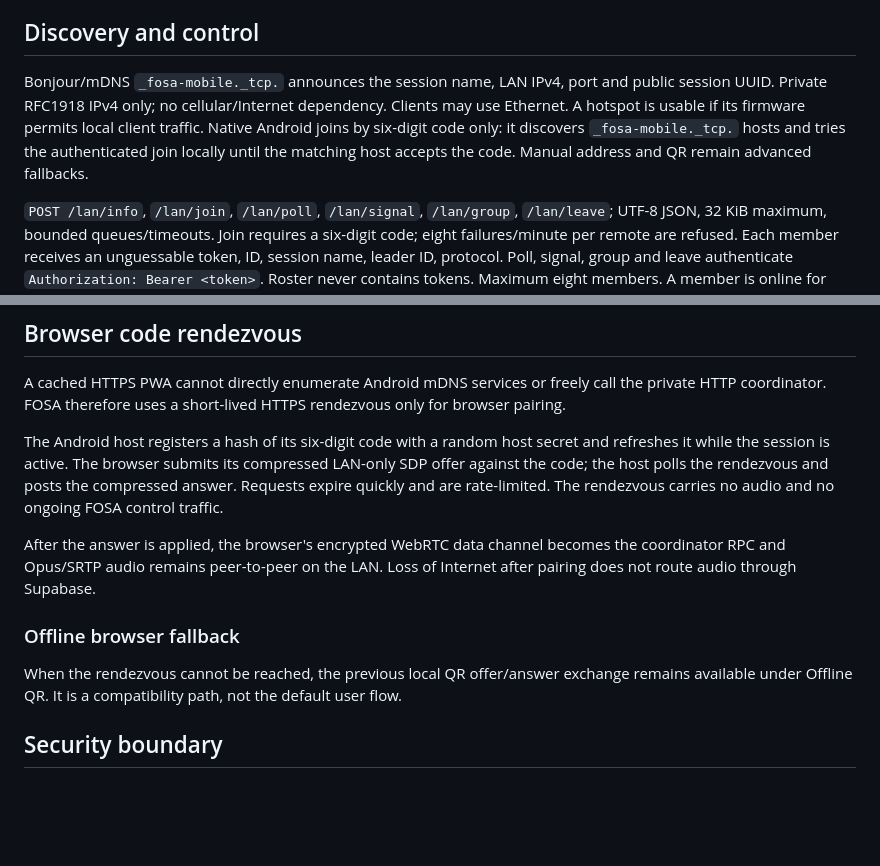
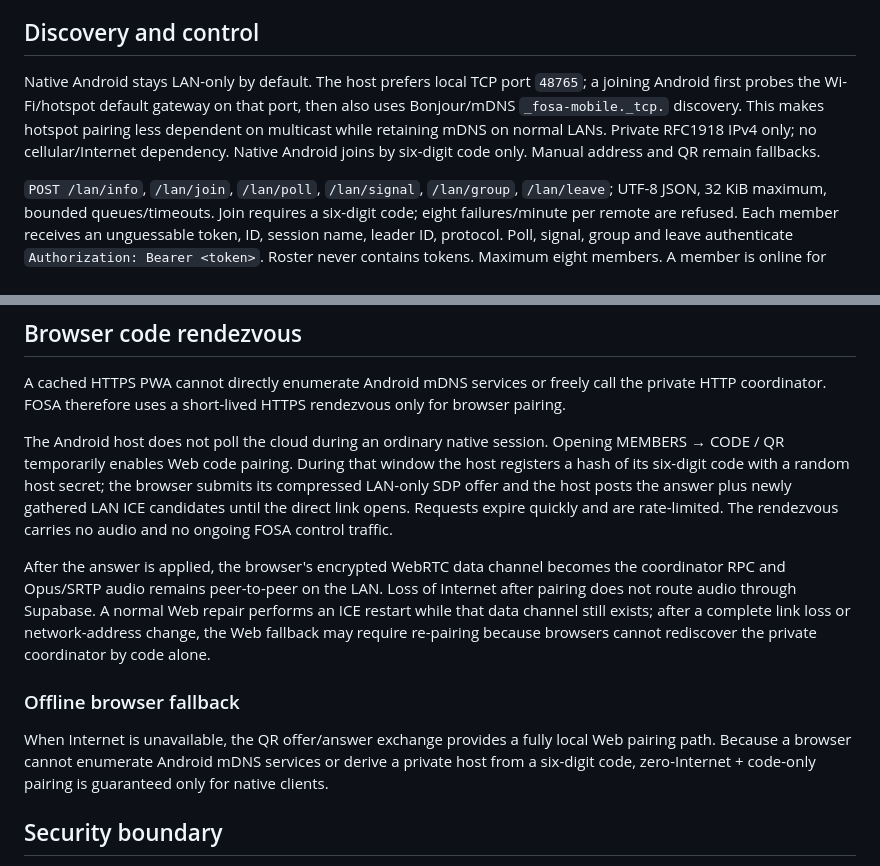
Before and after one commit to ZoNampoina/fosa, a Markdown page: docs/mobile/PROTOCOL.md, 2 parts joined by grey strips. Rendered like a GitHub page; blank space fills up the shorter version.

Commit message:
Document LAN-first pairing and Web limits

```diff
--- a/docs/mobile/PROTOCOL.md
+++ b/docs/mobile/PROTOCOL.md
@@ -2,7 +2,7 @@
 This version is separate from the MR18/PC Bodypack PCM engine. A phone coordinates a Mobile session; Opus audio flows directly between peers, never through its HTTP coordinator or the Internet.
 
 ## Discovery and control
-Bonjour/mDNS `_fosa-mobile._tcp.` announces the session name, LAN IPv4, port and public session UUID. Private RFC1918 IPv4 only; no cellular/Internet dependency. Clients may use Ethernet. A hotspot is usable if its firmware permits local client traffic. Native Android joins by six-digit code only: it discovers `_fosa-mobile._tcp.` hosts and tries the authenticated join locally until the matching host accepts the code. Manual address and QR remain advanced fallbacks.
+Native Android stays LAN-only by default. The host prefers local TCP port `48765`; a joining Android first probes the Wi-Fi/hotspot default gateway on that port, then also uses Bonjour/mDNS `_fosa-mobile._tcp.` discovery. This makes hotspot pairing less dependent on multicast while retaining mDNS on normal LANs. Private RFC1918 IPv4 only; no cellular/Internet dependency. Native Android joins by six-digit code only. Manual address and QR remain fallbacks.
 
 `POST /lan/info`, `/lan/join`, `/lan/poll`, `/lan/signal`, `/lan/group`, `/lan/leave`; UTF-8 JSON, 32 KiB maximum, bounded queues/timeouts. Join requires a six-digit code; eight failures/minute per remote are refused. Each member receives an unguessable token, ID, session name, leader ID, protocol. Poll, signal, group and leave authenticate `Authorization: Bearer <token>`. Roster never contains tokens. Maximum eight members. A member is online for seven seconds and a Talk indicator expires after 1.5 seconds without refresh. Inactive memberships leave active slots after 60 seconds when a new client joins; up to 64 retired identities remain resumable until the host session ends. Pairing reservations last 90 seconds.
 
@@ -21,12 +21,12 @@ RTT, inbound jitter and packet loss come from RTCStats. They do not measure mout
 ## Browser code rendezvous
 A cached HTTPS PWA cannot directly enumerate Android mDNS services or freely call the private HTTP coordinator. FOSA therefore uses a short-lived HTTPS rendezvous only for browser pairing.
 
-The Android host registers a hash of its six-digit code with a random host secret and refreshes it while the session is active. The browser submits its compressed LAN-only SDP offer against the code; the host polls the rendezvous and posts the compressed answer. Requests expire quickly and are rate-limited. The rendezvous carries no audio and no ongoing FOSA control traffic.
+The Android host does not poll the cloud during an ordinary native session. Opening MEMBERS → CODE / QR temporarily enables Web code pairing. During that window the host registers a hash of its six-digit code with a random host secret; the browser submits its compressed LAN-only SDP offer and the host posts the answer plus newly gathered LAN ICE candidates until the direct link opens. Requests expire quickly and are rate-limited. The rendezvous carries no audio and no ongoing FOSA control traffic.
 
-After the answer is applied, the browser's encrypted WebRTC data channel becomes the coordinator RPC and Opus/SRTP audio remains peer-to-peer on the LAN. Loss of Internet after pairing does not route audio through Supabase.
+After the answer is applied, the browser's encrypted WebRTC data channel becomes the coordinator RPC and Opus/SRTP audio remains peer-to-peer on the LAN. Loss of Internet after pairing does not route audio through Supabase. A normal Web repair performs an ICE restart while that data channel still exists; after a complete link loss or network-address change, the Web fallback may require re-pairing because browsers cannot rediscover the private coordinator by code alone.
 
 ### Offline browser fallback
-When the rendezvous cannot be reached, the previous local QR offer/answer exchange remains available under Offline QR. It is a compatibility path, not the default user flow.
+When Internet is unavailable, the QR offer/answer exchange provides a fully local Web pairing path. Because a browser cannot enumerate Android mDNS services or derive a private host from a six-digit code, zero-Internet + code-only pairing is guaranteed only for native clients.
 
 ## Security boundary
 The coordinator is HTTP on the private LAN; join codes and native tokens are not protected against a hostile LAN observer. Use a trusted dedicated network. Audio and browser RPC are encrypted; this release is not suitable for untrusted public networks. TLS/pinning, per-device admission and robust host failover remain P2. No login cloud is used.
```
